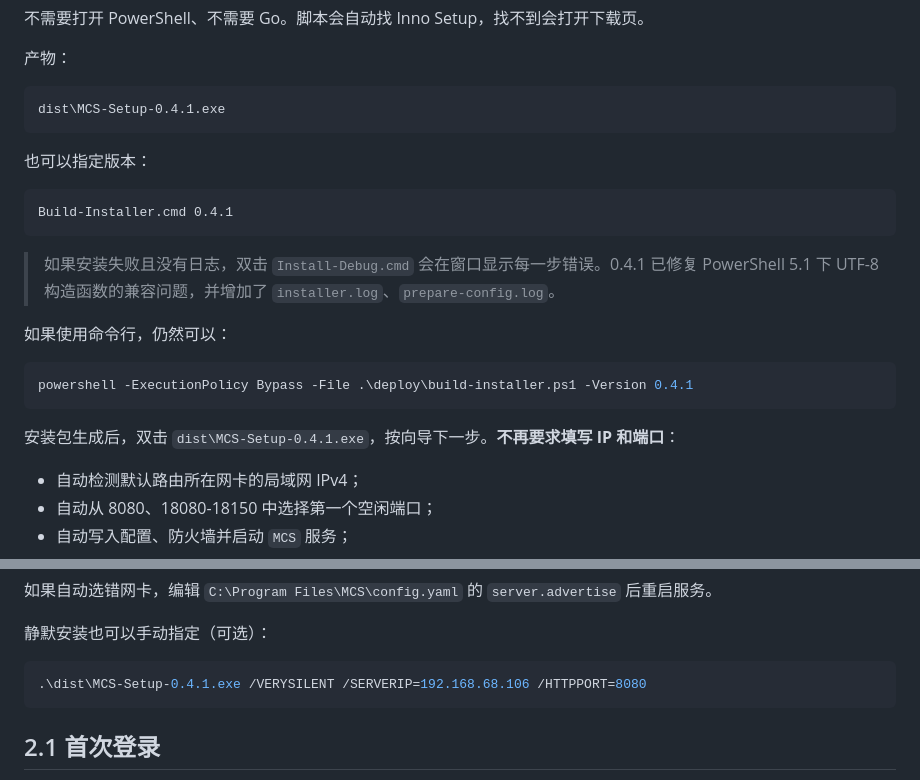
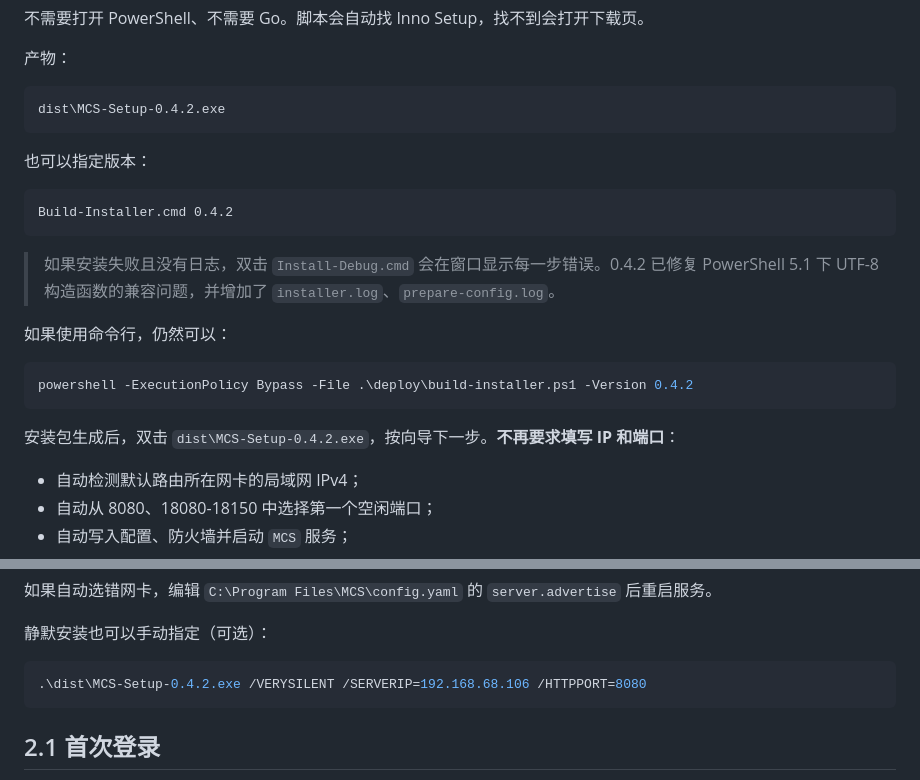
Before and after one commit to lmc857/mcs, a Markdown page: deploy/README-Windows.md, 2 parts joined by grey strips. GitHub-like rendering.

````diff
--- a/deploy/README-Windows.md
+++ b/deploy/README-Windows.md
@@ -53,24 +53,24 @@ Build-Installer.cmd
 产物：
 
 ```text
-dist\MCS-Setup-0.4.1.exe
+dist\MCS-Setup-0.4.2.exe
 ```
 
 也可以指定版本：
 
 ```bat
-Build-Installer.cmd 0.4.1
+Build-Installer.cmd 0.4.2
 ```
 
-> 如果安装失败且没有日志，双击 `Install-Debug.cmd` 会在窗口显示每一步错误。0.4.1 已修复 PowerShell 5.1 下 UTF-8 构造函数的兼容问题，并增加了 `installer.log`、`prepare-config.log`。
+> 如果安装失败且没有日志，双击 `Install-Debug.cmd` 会在窗口显示每一步错误。0.4.2 已修复 PowerShell 5.1 下 UTF-8 构造函数的兼容问题，并增加了 `installer.log`、`prepare-config.log`。
 
 如果使用命令行，仍然可以：
 
 ```powershell
-powershell -ExecutionPolicy Bypass -File .\deploy\build-installer.ps1 -Version 0.4.1
+powershell -ExecutionPolicy Bypass -File .\deploy\build-installer.ps1 -Version 0.4.2
 ```
 
-安装包生成后，双击 `dist\MCS-Setup-0.4.1.exe`，按向导下一步。**不再要求填写 IP 和端口**：
+安装包生成后，双击 `dist\MCS-Setup-0.4.2.exe`，按向导下一步。**不再要求填写 IP 和端口**：
 
 - 自动检测默认路由所在网卡的局域网 IPv4；
 - 自动从 8080、18080-18150 中选择第一个空闲端口；
@@ -88,7 +88,7 @@ C:\ProgramData\MCS\install-info.txt
 静默安装也可以手动指定（可选）：
 
 ```powershell
-.\dist\MCS-Setup-0.4.1.exe /VERYSILENT /SERVERIP=192.168.68.106 /HTTPPORT=8080
+.\dist\MCS-Setup-0.4.2.exe /VERYSILENT /SERVERIP=192.168.68.106 /HTTPPORT=8080
 ```
 
 ## 2.1 首次登录
````
Also changed, not shown: docs/MCS-使用手册.md (+2 -1 lines), docs/MCS-配置参考.md (+9 -0 lines), docs/images/console-settings.png, 11 other files.
